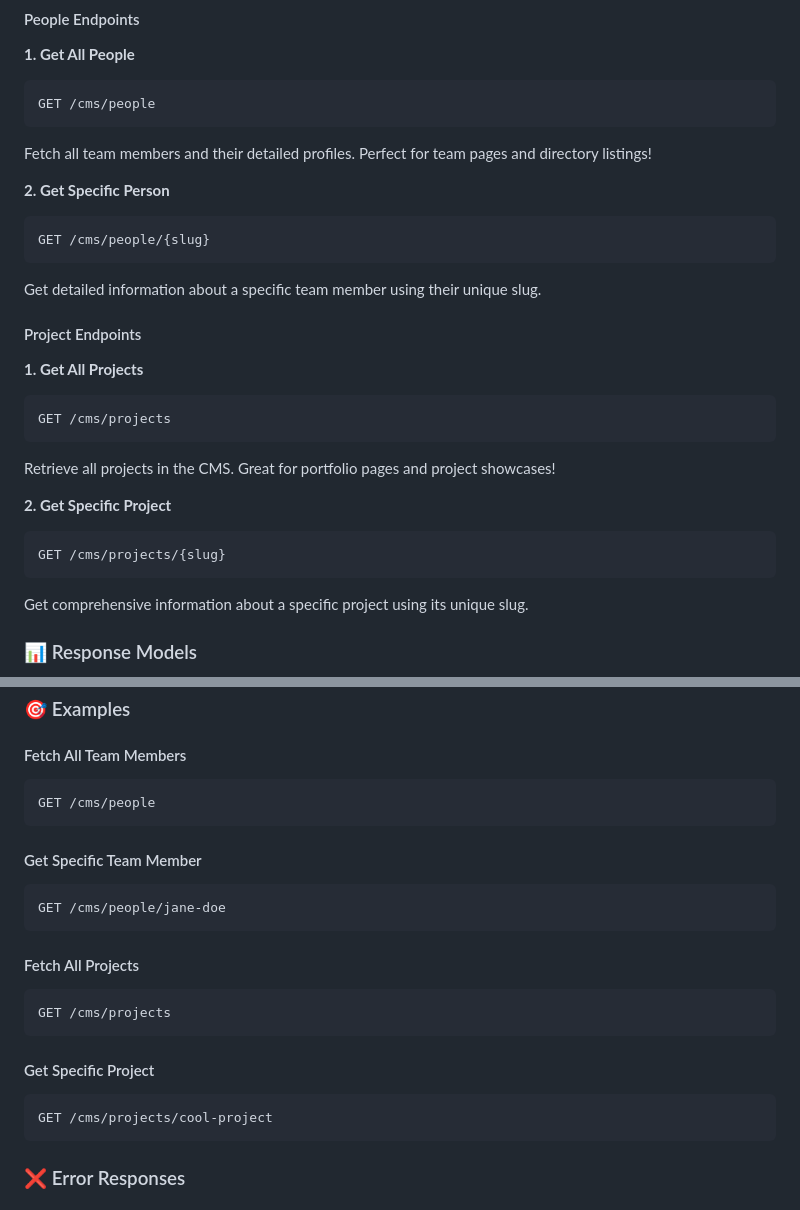
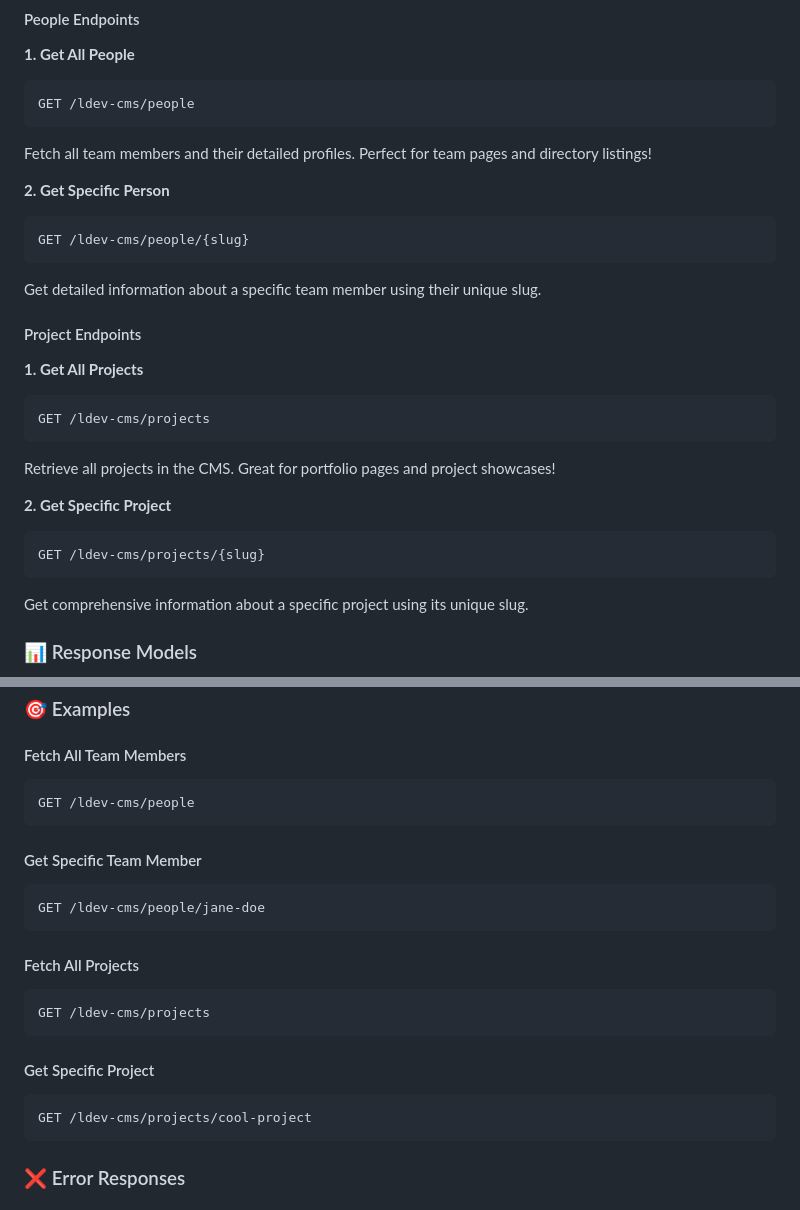
Before and after one commit to Lagden-Development/api.lagden.dev, a Markdown page: docs/cms-magic/ldev-cms-api.md, 2 parts joined by grey strips. Drawn GitHub-style.

Commit message:
GITBOOK-2: No subject

````diff
--- a/docs/cms-magic/ldev-cms-api.md
+++ b/docs/cms-magic/ldev-cms-api.md
@@ -9,7 +9,7 @@ Access content from the Lagden Development CMS including team members and projec
 **1. Get All People**
 
 ```
-GET /cms/people
+GET /ldev-cms/people
 ```
 
 Fetch all team members and their detailed profiles. Perfect for team pages and directory listings!
@@ -17,7 +17,7 @@ Fetch all team members and their detailed profiles. Perfect for team pages and d
 **2. Get Specific Person**
 
 ```
-GET /cms/people/{slug}
+GET /ldev-cms/people/{slug}
 ```
 
 Get detailed information about a specific team member using their unique slug.
@@ -27,7 +27,7 @@ Get detailed information about a specific team member using their unique slug.
 **1. Get All Projects**
 
 ```
-GET /cms/projects
+GET /ldev-cms/projects
 ```
 
 Retrieve all projects in the CMS. Great for portfolio pages and project showcases!
@@ -35,7 +35,7 @@ Retrieve all projects in the CMS. Great for portfolio pages and project showcase
 **2. Get Specific Project**
 
 ```
-GET /cms/projects/{slug}
+GET /ldev-cms/projects/{slug}
 ```
 
 Get comprehensive information about a specific project using its unique slug.
@@ -93,25 +93,25 @@ Get comprehensive information about a specific project using its unique slug.
 #### Fetch All Team Members
 
 ```bash
-GET /cms/people
+GET /ldev-cms/people
 ```
 
 #### Get Specific Team Member
 
 ```bash
-GET /cms/people/jane-doe
+GET /ldev-cms/people/jane-doe
 ```
 
 #### Fetch All Projects
 
 ```bash
-GET /cms/projects
+GET /ldev-cms/projects
 ```
 
 #### Get Specific Project
 
 ```bash
-GET /cms/projects/cool-project
+GET /ldev-cms/projects/cool-project
 ```
 
 ### ❌ Error Responses
````
